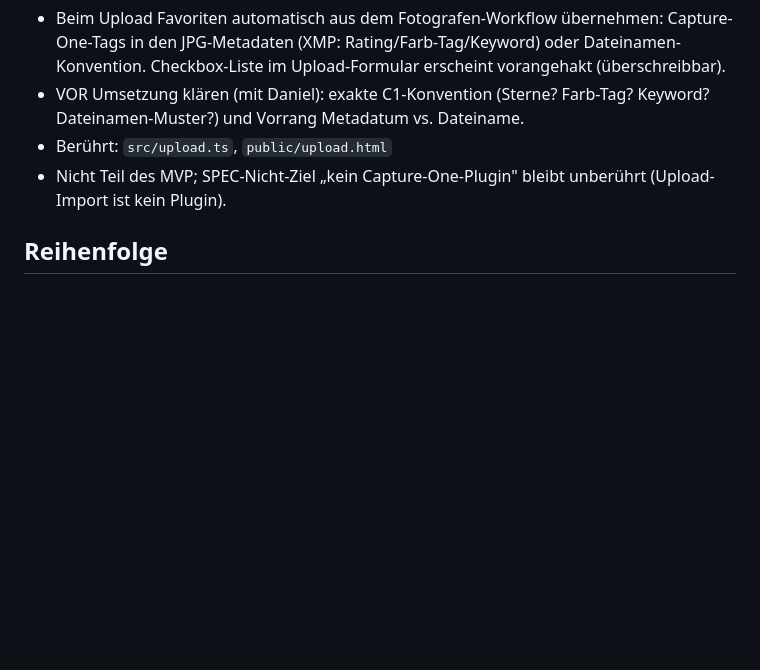
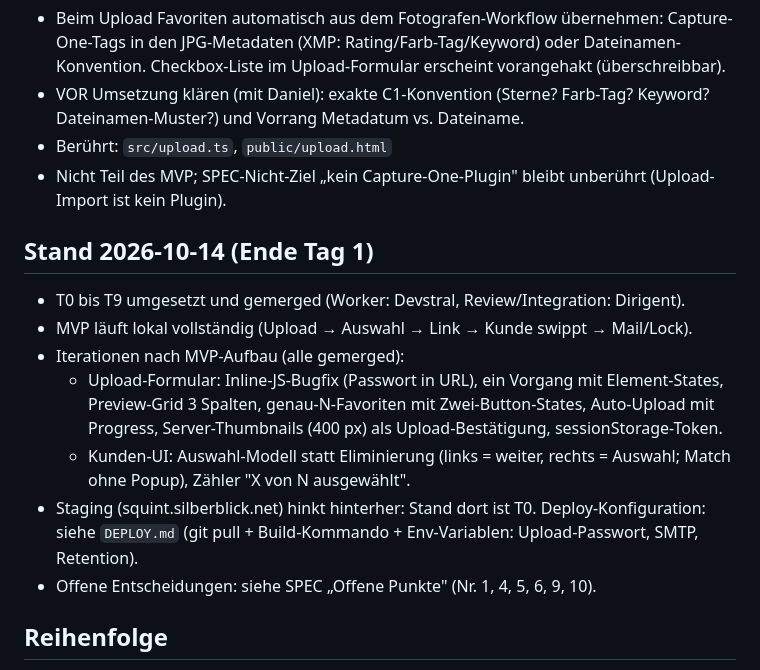
Before and after one commit to dkause/Squint, a Markdown page: TASKS.md, the part around the change. Drawn GitHub-style; blank space fills up the shorter version.

```diff
--- a/TASKS.md
+++ b/TASKS.md
@@ -76,6 +76,21 @@ Jedes Ticket: ein Worktree, ein Branch, Merge nach `dev` erst bei grünen Gates
 - Nicht Teil des MVP; SPEC-Nicht-Ziel „kein Capture-One-Plugin" bleibt
   unberührt (Upload-Import ist kein Plugin).
 
+## Stand 2026-10-14 (Ende Tag 1)
+- T0 bis T9 umgesetzt und gemerged (Worker: Devstral, Review/Integration: Dirigent).
+- MVP läuft lokal vollständig (Upload → Auswahl → Link → Kunde swippt → Mail/Lock).
+- Iterationen nach MVP-Aufbau (alle gemerged):
+  - Upload-Formular: Inline-JS-Bugfix (Passwort in URL), ein Vorgang mit
+    Element-States, Preview-Grid 3 Spalten, genau-N-Favoriten mit
+    Zwei-Button-States, Auto-Upload mit Progress, Server-Thumbnails (400 px)
+    als Upload-Bestätigung, sessionStorage-Token.
+  - Kunden-UI: Auswahl-Modell statt Eliminierung (links = weiter,
+    rechts = Auswahl; Match ohne Popup), Zähler "X von N ausgewählt".
+- Staging (squint.silberblick.net) hinkt hinterher: Stand dort ist T0.
+  Deploy-Konfiguration: siehe `DEPLOY.md` (git pull + Build-Kommando +
+  Env-Variablen: Upload-Passwort, SMTP, Retention).
+- Offene Entscheidungen: siehe SPEC „Offene Punkte" (Nr. 1, 4, 5, 6, 9, 10).
+
 ## Reihenfolge
 T0 → (T1 ∥ T3) → (T2 ∥ T4) → (T5 ∥ T6 ∥ T7) → T8 → T9
 Manueller Check: nach T5 und T6 das Swipe-Gefühl auf einem echten Handy.
```
Also changed, not shown: SPEC.md (+17 -14 lines).
